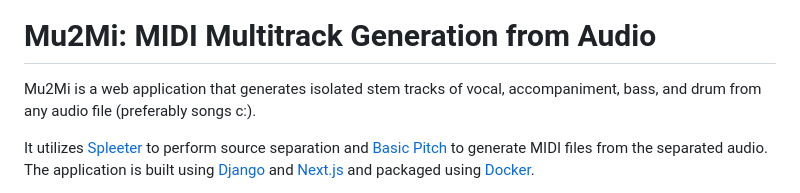
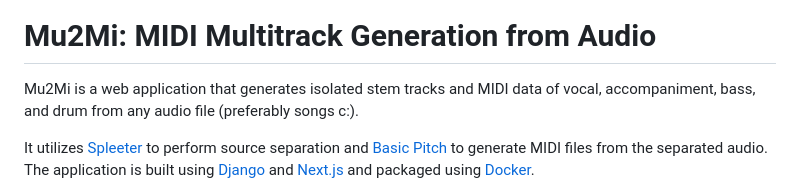
Before and after one commit to FelixNgFender/Mu2Mi, a Markdown page: README.md, the part around the change. Drawn GitHub-style.

Commit message:
docs: Minor change

```diff
--- a/README.md
+++ b/README.md
@@ -10,7 +10,7 @@
 
 # Mu2Mi: MIDI Multitrack Generation from Audio
 
-Mu2Mi is a web application that generates isolated stem tracks of vocal, accompaniment, bass, and drum from any audio file (preferably songs c:).
+Mu2Mi is a web application that generates isolated stem tracks and MIDI data of vocal, accompaniment, bass, and drum from any audio file (preferably songs c:).
 
 It utilizes [Spleeter](https://github.com/deezer/spleeter) to perform source separation and [Basic Pitch](https://github.com/spotify/basic-pitch) to generate MIDI files from the separated audio. The application is built using [Django](https://www.djangoproject.com/) and [Next.js](https://nextjs.org/) and packaged using [Docker](https://www.docker.com/).
 
```
